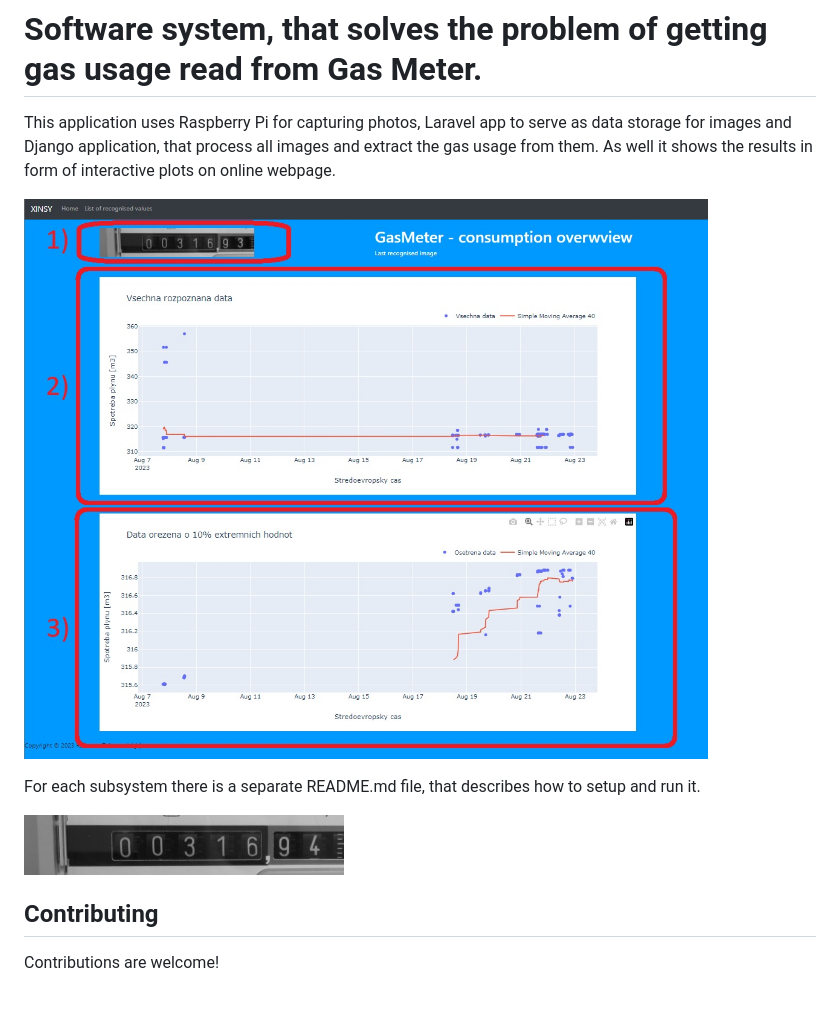
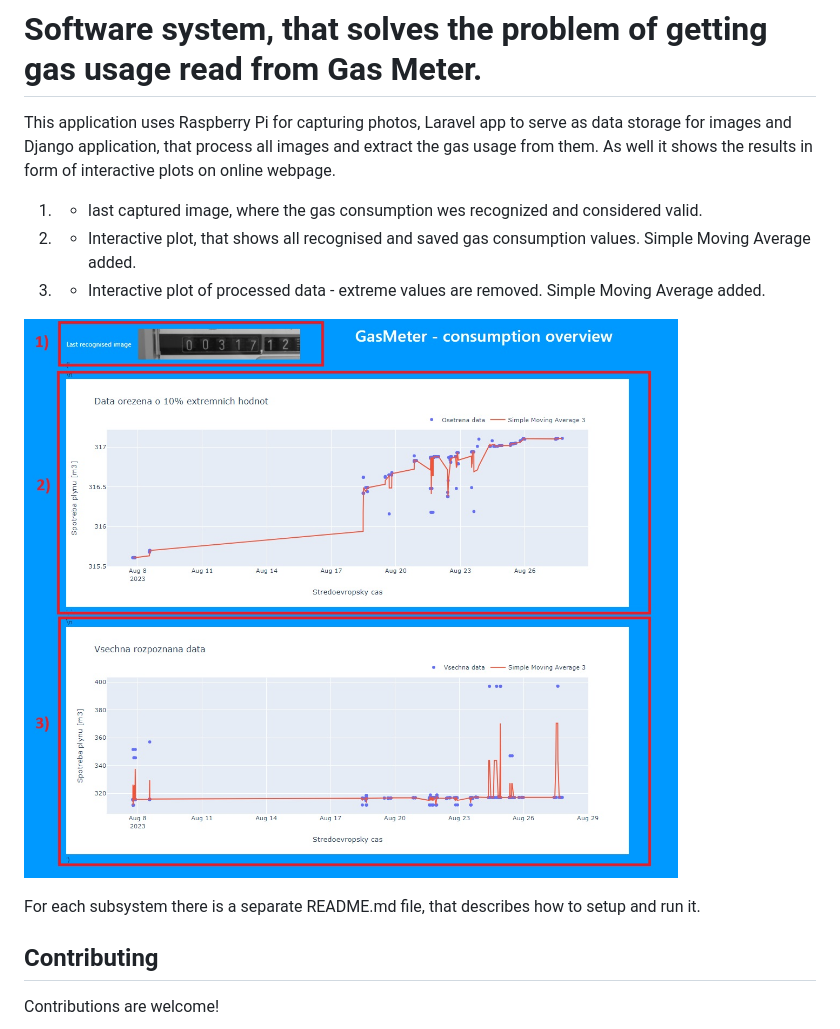
Before and after one commit to RadZah/plynomer, a Markdown page: README.md, the part around the change. Drawn GitHub-style; pictures changed too: media/final_preview.jpg; blank space fills up the shorter version.

```diff
--- a/README.md
+++ b/README.md
@@ -7,12 +7,13 @@ and
 Django application, that process all images and extract the gas usage from them. As well it
 shows the results in form of interactive plots on online webpage.
 
+1) - last captured image, where the gas consumption wes recognized and considered valid.
+2) - Interactive plot, that shows all recognised and saved gas consumption values. Simple Moving Average added.
+3) - Interactive plot of processed data - extreme values are removed. Simple Moving Average added.
+
 ![Gas meter](media/final_preview.jpg)
 
 For each subsystem there is a separate README.md file, that describes how to setup and run it.
-
-![Gas meter](media/cropped_image.jpg)
-
 
 
 ## Contributing
```
Also changed, not shown: 2 other files.
